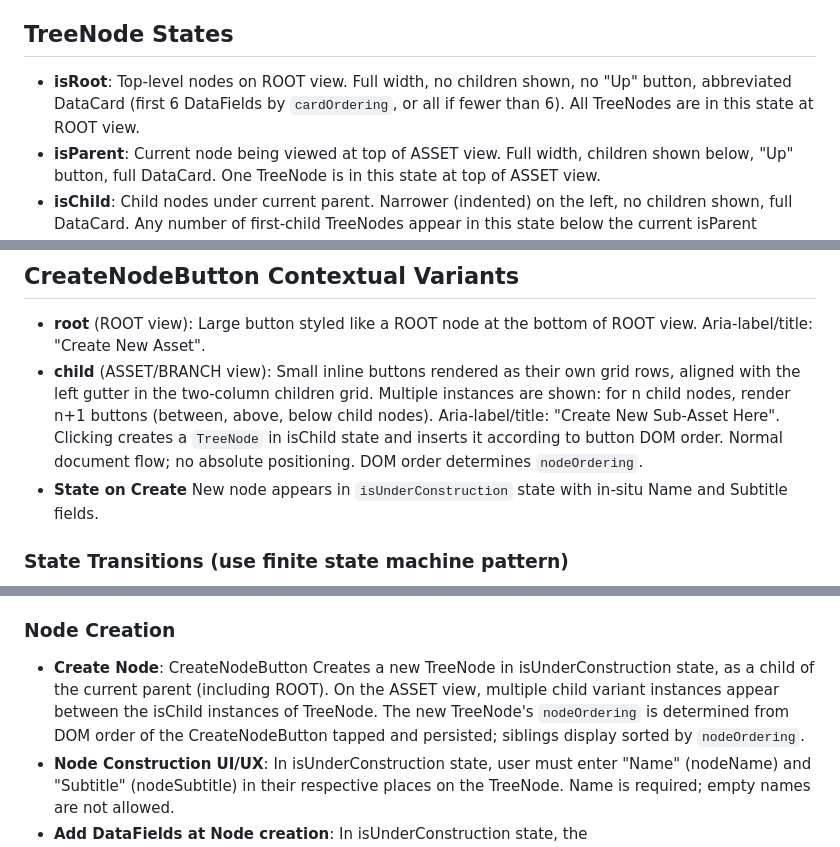
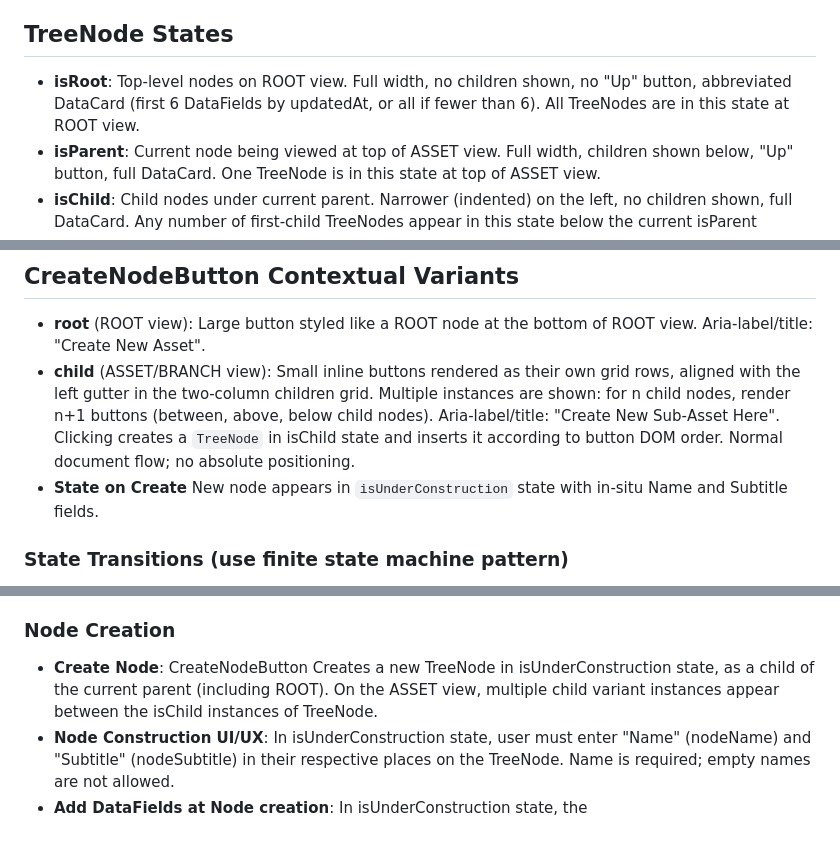
Before and after one commit to blarvin/complete-maintenance-management, a Markdown page: SPECIFICATION.md, 3 parts joined by grey strips. GitHub-like rendering.

```diff
--- a/SPECIFICATION.md
+++ b/SPECIFICATION.md
@@ -44,7 +44,7 @@ The problem domain contains things like Assets, sub-assets, parts, sub-assemblie
 - **Snackbar**: Global transient notification toast at bottom. Shows message + optional "Undo". Auto-dismiss after 5s. Used for DataField saves, DataField deletes, and Node cascade deletes. Single-slot, replace current toast with latest if a new one arises.
 
 ## TreeNode States
-- **isRoot**: Top-level nodes on ROOT view. Full width, no children shown, no "Up" button, abbreviated DataCard (first 6 DataFields by `cardOrdering`, or all if fewer than 6). All TreeNodes are in this state at ROOT view.
+- **isRoot**: Top-level nodes on ROOT view. Full width, no children shown, no "Up" button, abbreviated DataCard (first 6 DataFields by updatedAt, or all if fewer than 6). All TreeNodes are in this state at ROOT view.
 - **isParent**: Current node being viewed at top of ASSET view. Full width, children shown below, "Up" button, full DataCard. One TreeNode is in this state at top of ASSET view.
 - **isChild**: Child nodes under current parent. Narrower (indented) on the left, no children shown, full DataCard. Any number of first-child TreeNodes appear in this state below the current isParent instance in the ASSET view.
 - **isUnderConstruction**: New node requiring setup with in-situ fillable Name and Subtitle fields. Replaces CreateNodeButton button in-place as either isRoot or isChild. The isUnderConstruction node's DataCard state is also set to isUnderConstruction.
@@ -59,7 +59,7 @@ The problem domain contains things like Assets, sub-assets, parts, sub-assemblie
 
 ## CreateNodeButton Contextual Variants
 - **root** (ROOT view): Large button styled like a ROOT node at the bottom of ROOT view. Aria-label/title: "Create New Asset".
-- **child** (ASSET/BRANCH view): Small inline buttons rendered as their own grid rows, aligned with the left gutter in the two‑column children grid. Multiple instances are shown: for n child nodes, render n+1 buttons (between, above, below child nodes). Aria-label/title: "Create New Sub‑Asset Here". Clicking creates a `TreeNode` in isChild state and inserts it according to button DOM order. Normal document flow; no absolute positioning. DOM order determines `nodeOrdering`.
+- **child** (ASSET/BRANCH view): Small inline buttons rendered as their own grid rows, aligned with the left gutter in the two‑column children grid. Multiple instances are shown: for n child nodes, render n+1 buttons (between, above, below child nodes). Aria-label/title: "Create New Sub‑Asset Here". Clicking creates a `TreeNode` in isChild state and inserts it according to button DOM order. Normal document flow; no absolute positioning.
 - **State on Create** New node appears in `isUnderConstruction` state with in‑situ Name and Subtitle fields.
 
 ### State Transitions (use finite state machine pattern)
@@ -75,7 +75,7 @@ The problem domain contains things like Assets, sub-assets, parts, sub-assemblie
 - **Up-tree**: The "Up" button navigates to current node's parent's isParent state, or to ROOT view if no parent.
 
 ### Node Creation
-- **Create Node**: CreateNodeButton Creates a new TreeNode in isUnderConstruction state, as a child of the current parent (including ROOT). On the ASSET view, multiple child variant instances appear between the isChild instances of TreeNode. The new TreeNode's `nodeOrdering` is determined from DOM order of the CreateNodeButton tapped and persisted; siblings display sorted by `nodeOrdering`.
+- **Create Node**: CreateNodeButton Creates a new TreeNode in isUnderConstruction state, as a child of the current parent (including ROOT). On the ASSET view, multiple child variant instances appear between the isChild instances of TreeNode.
 - **Node Construction UI/UX**: In isUnderConstruction state, user must enter "Name" (nodeName) and "Subtitle" (nodeSubtitle) in their respective places on the TreeNode. Name is required; empty names are not allowed.
 - **Add DataFields at Node creation**: In isUnderConstruction state, the `DataCard.isUnderConstruction` contains the default DataFields, with DataFieldValue ready for user entry, but may be left blank.
 - **Actions**: "Create"/"Cancel" buttons to finalize or abort the creation of the new TreeNode.
```
Also changed, not shown: other parts of SPECIFICATION.md (+14 -14 lines), LATER.md (+3 -0 lines).
